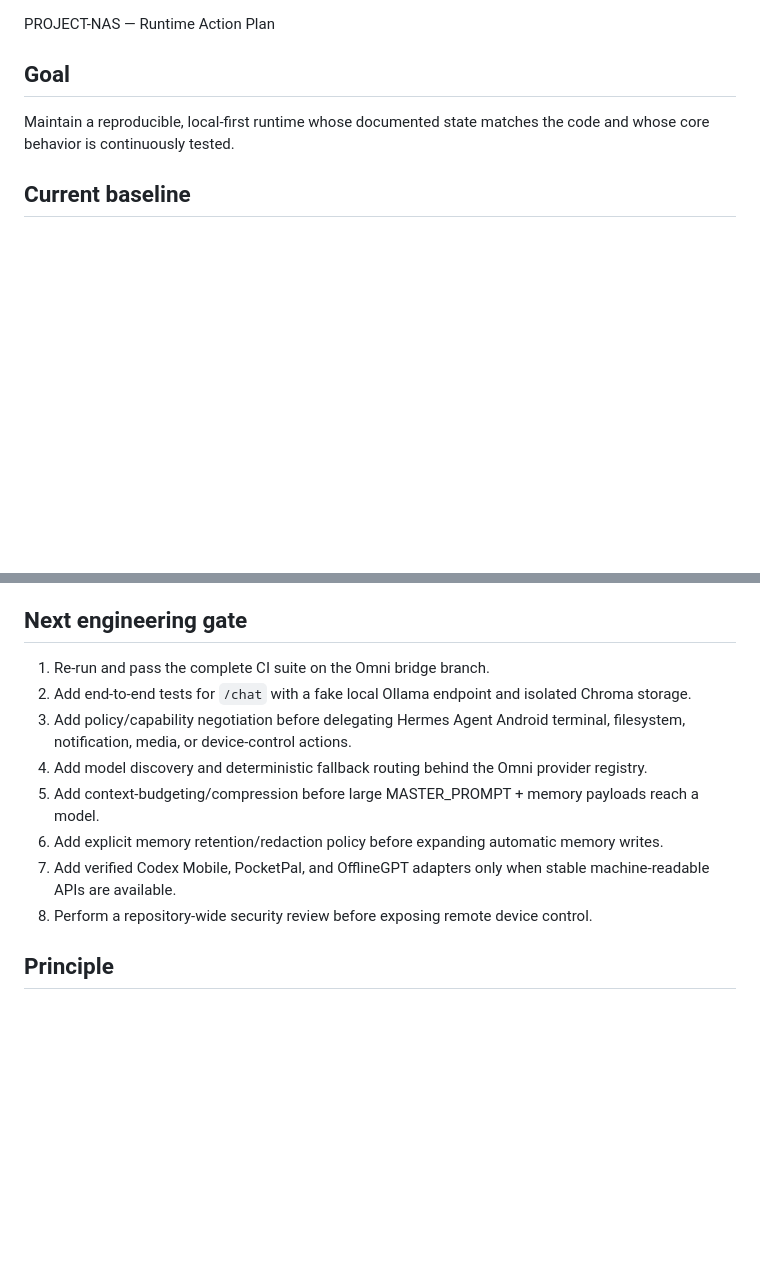
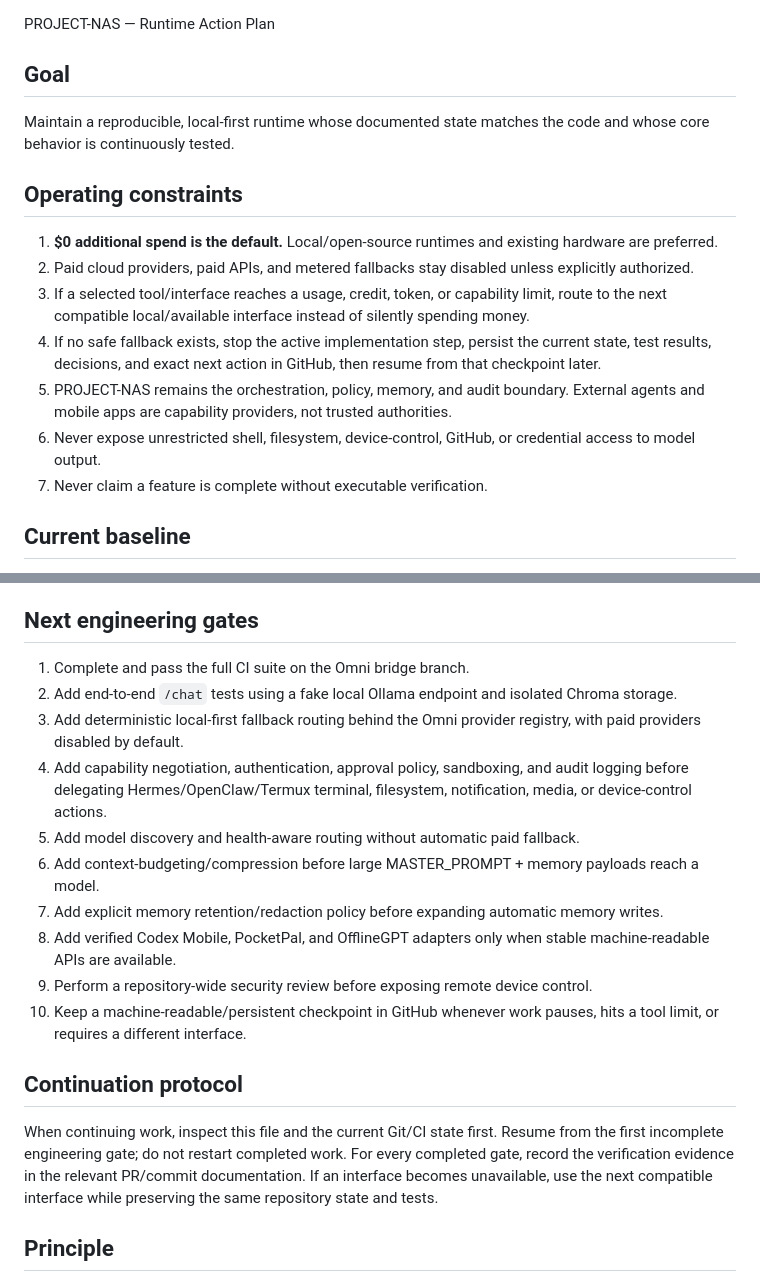
Before and after one commit to azhri1990/PROJECT-NAS, a Markdown page: ACTION-PLAN.md, 2 parts joined by grey strips. Drawn GitHub-style; blank space fills up the shorter version.

Commit message:
docs: persist zero-cost autopilot continuation policy

```diff
--- a/ACTION-PLAN.md
+++ b/ACTION-PLAN.md
@@ -3,6 +3,16 @@ PROJECT-NAS — Runtime Action Plan
 Goal
 ----
 Maintain a reproducible, local-first runtime whose documented state matches the code and whose core behavior is continuously tested.
+
+Operating constraints
+---------------------
+1. **$0 additional spend is the default.** Local/open-source runtimes and existing hardware are preferred.
+2. Paid cloud providers, paid APIs, and metered fallbacks stay disabled unless explicitly authorized.
+3. If a selected tool/interface reaches a usage, credit, token, or capability limit, route to the next compatible local/available interface instead of silently spending money.
+4. If no safe fallback exists, stop the active implementation step, persist the current state, test results, decisions, and exact next action in GitHub, then resume from that checkpoint later.
+5. PROJECT-NAS remains the orchestration, policy, memory, and audit boundary. External agents and mobile apps are capability providers, not trusted authorities.
+6. Never expose unrestricted shell, filesystem, device-control, GitHub, or credential access to model output.
+7. Never claim a feature is complete without executable verification.
 
 Current baseline
 ----------------
@@ -37,16 +47,22 @@ Verified fixes
 - Added an explicit network allowlist for non-loopback provider endpoints.
 - Added `runtime/__init__.py` so the new runtime package is importable by CI tests.
 
-Next engineering gate
+Next engineering gates
+----------------------
+1. Complete and pass the full CI suite on the Omni bridge branch.
+2. Add end-to-end `/chat` tests using a fake local Ollama endpoint and isolated Chroma storage.
+3. Add deterministic local-first fallback routing behind the Omni provider registry, with paid providers disabled by default.
+4. Add capability negotiation, authentication, approval policy, sandboxing, and audit logging before delegating Hermes/OpenClaw/Termux terminal, filesystem, notification, media, or device-control actions.
+5. Add model discovery and health-aware routing without automatic paid fallback.
+6. Add context-budgeting/compression before large MASTER_PROMPT + memory payloads reach a model.
+7. Add explicit memory retention/redaction policy before expanding automatic memory writes.
+8. Add verified Codex Mobile, PocketPal, and OfflineGPT adapters only when stable machine-readable APIs are available.
+9. Perform a repository-wide security review before exposing remote device control.
+10. Keep a machine-readable/persistent checkpoint in GitHub whenever work pauses, hits a tool limit, or requires a different interface.
+
+Continuation protocol
 ---------------------
-1. Re-run and pass the complete CI suite on the Omni bridge branch.
-2. Add end-to-end tests for `/chat` with a fake local Ollama endpoint and isolated Chroma storage.
-3. Add policy/capability negotiation before delegating Hermes Agent Android terminal, filesystem, notification, media, or device-control actions.
-4. Add model discovery and deterministic fallback routing behind the Omni provider registry.
-5. Add context-budgeting/compression before large MASTER_PROMPT + memory payloads reach a model.
-6. Add explicit memory retention/redaction policy before expanding automatic memory writes.
-7. Add verified Codex Mobile, PocketPal, and OfflineGPT adapters only when stable machine-readable APIs are available.
-8. Perform a repository-wide security review before exposing remote device control.
+When continuing work, inspect this file and the current Git/CI state first. Resume from the first incomplete engineering gate; do not restart completed work. For every completed gate, record the verification evidence in the relevant PR/commit documentation. If an interface becomes unavailable, use the next compatible interface while preserving the same repository state and tests.
 
 Principle
 ---------
```
